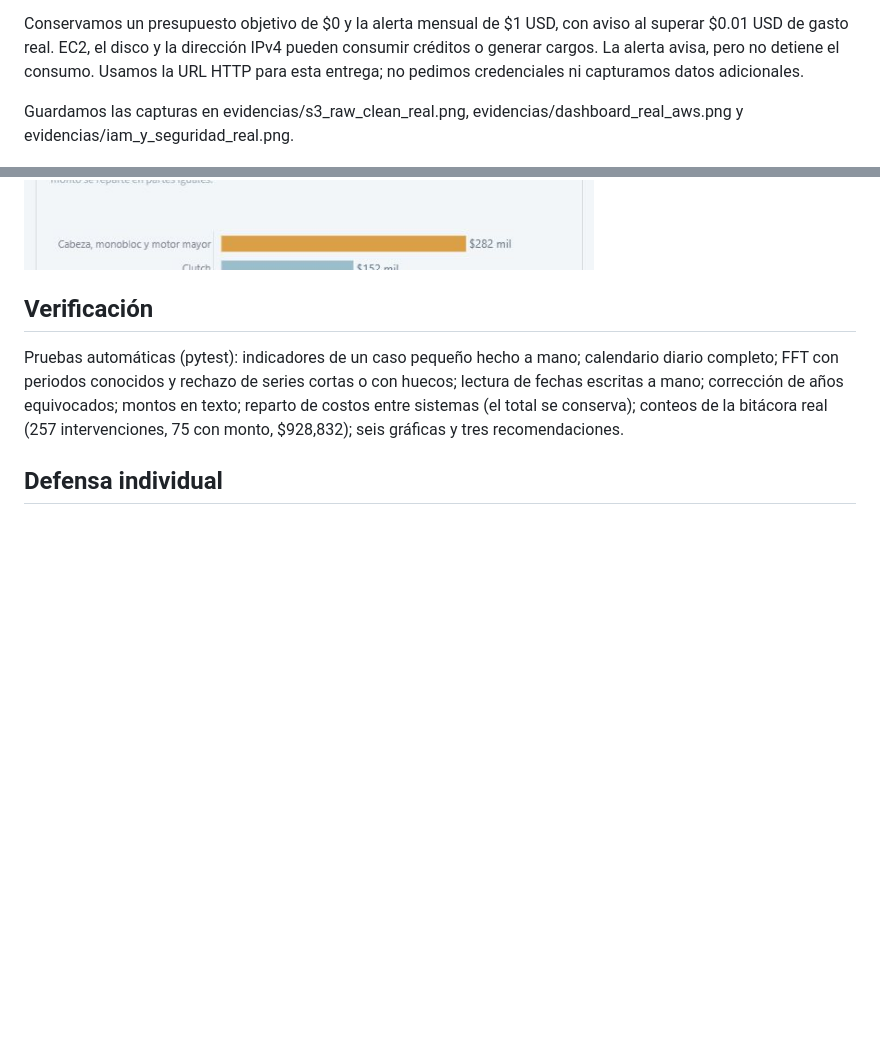
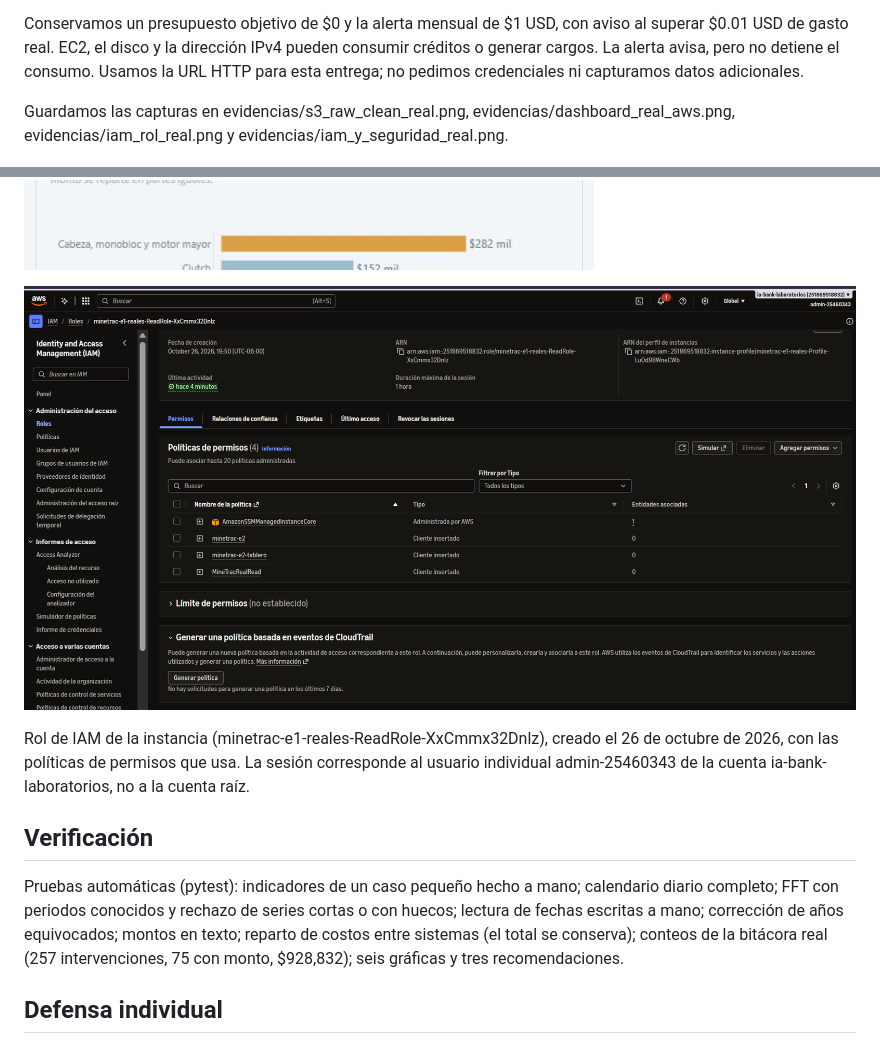
Before and after one commit to Carlosvzc/data-startup-minetrac, a Markdown page: docs/E1-dashboard.md, 2 parts joined by grey strips. Rendered like a GitHub page; pictures changed too: docs/evidencias/iam_rol_real.png (added); blank space fills up the shorter version.

Commit message:
E1: evidencia del rol IAM real de la instancia
Co-Authored-By: Claude Sonnet 5.5 <noreply@anthropic.com>
Claude-Session: https://claude.ai/code/session_01Euv1bWQK4L218BeMCZ6n7X

```diff
--- a/docs/E1-dashboard.md
+++ b/docs/E1-dashboard.md
@@ -142,11 +142,15 @@ Trabajamos con el usuario admin-25460343. El rol minetrac-e1-reales-ReadRole-XxC
 
 Conservamos un presupuesto objetivo de $0 y la alerta mensual de $1 USD, con aviso al superar $0.01 USD de gasto real. EC2, el disco y la dirección IPv4 pueden consumir créditos o generar cargos. La alerta avisa, pero no detiene el consumo. Usamos la URL HTTP para esta entrega; no pedimos credenciales ni capturamos datos adicionales.
 
-Guardamos las capturas en evidencias/s3_raw_clean_real.png, evidencias/dashboard_real_aws.png y evidencias/iam_y_seguridad_real.png.
+Guardamos las capturas en evidencias/s3_raw_clean_real.png, evidencias/dashboard_real_aws.png, evidencias/iam_rol_real.png y evidencias/iam_y_seguridad_real.png.
 
 ![Evidencia de almacenamiento](evidencias/s3_raw_clean_real.png)
 
 ![Dashboard real conectado a AWS](evidencias/dashboard_real_aws.png)
+
+![Rol de IAM de la instancia, con usuario individual y sus políticas](evidencias/iam_rol_real.png)
+
+Rol de IAM de la instancia (minetrac-e1-reales-ReadRole-XxCmmx32Dnlz), creado el 26 de octubre de 2026, con las políticas de permisos que usa. La sesión corresponde al usuario individual admin-25460343 de la cuenta ia-bank-laboratorios, no a la cuenta raíz.
 
 ## Verificación
 
```
Also changed, not shown: 3 other files.
